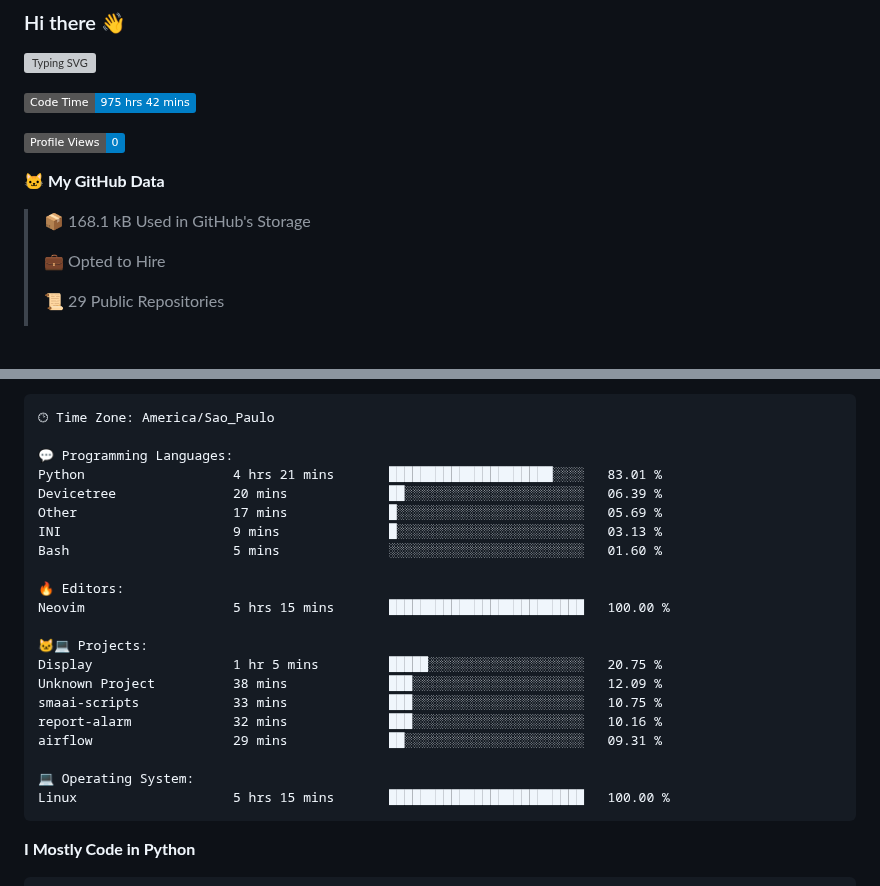
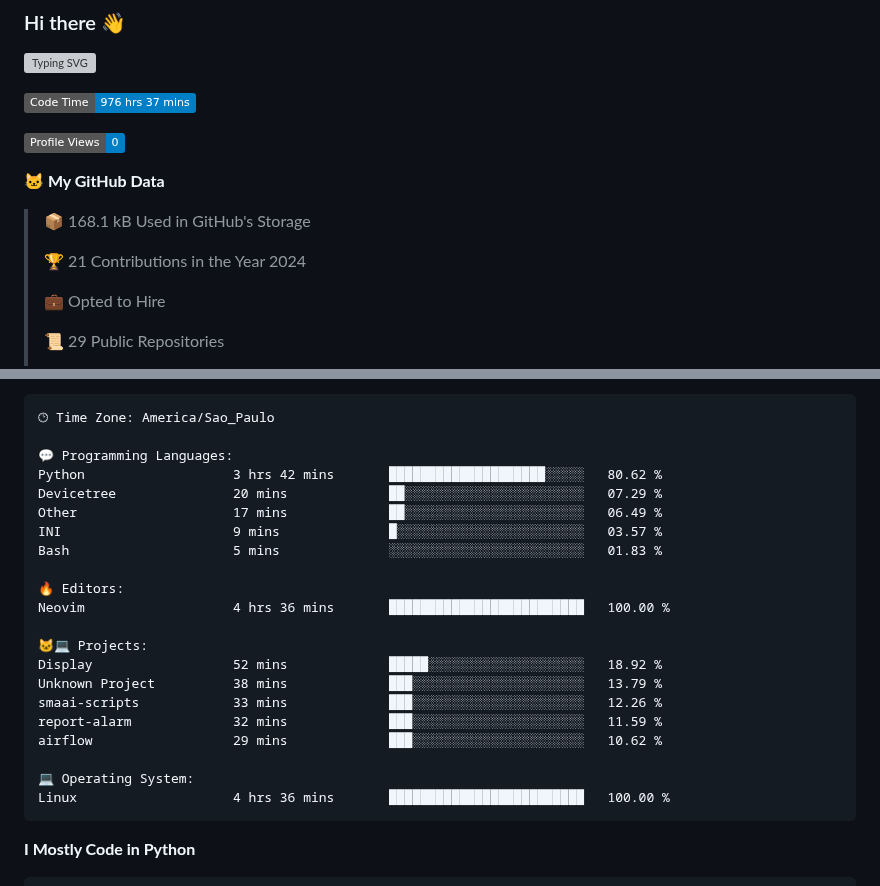
Before and after one commit to Gedankenn/Gedankenn, a Markdown page: README.md, 2 parts joined by grey strips. Drawn GitHub-style; badges without logos; blank space fills up the shorter version; grey boxes are pictures that could not be loaded.

Commit message:
Updated with Dev Metrics

````diff
--- a/README.md
+++ b/README.md
@@ -4,13 +4,15 @@
 
 
 <!--START_SECTION:waka-->
-![Code Time](http://img.shields.io/badge/Code%20Time-975%20hrs%2042%20mins-blue)
+![Code Time](http://img.shields.io/badge/Code%20Time-976%20hrs%2037%20mins-blue)
 
 ![Profile Views](http://img.shields.io/badge/Profile%20Views-0-blue)
 
 **🐱 My GitHub Data**
 
 > 📦 168.1 kB Used in GitHub's Storage
+ >
+> 🏆 21 Contributions in the Year 2024
  >
 > 💼 Opted to Hire
  >
@@ -45,24 +47,24 @@ Sunday                   26 commits          ████░░░░░░░
 🕑︎ Time Zone: America/Sao_Paulo
 
 💬 Programming Languages:
-Python                   4 hrs 21 mins       █████████████████████░░░░   83.01 %
-Devicetree               20 mins             ██░░░░░░░░░░░░░░░░░░░░░░░   06.39 %
-Other                    17 mins             █░░░░░░░░░░░░░░░░░░░░░░░░   05.69 %
-INI                      9 mins              █░░░░░░░░░░░░░░░░░░░░░░░░   03.13 %
-Bash                     5 mins              ░░░░░░░░░░░░░░░░░░░░░░░░░   01.60 %
+Python                   3 hrs 42 mins       ████████████████████░░░░░   80.62 %
+Devicetree               20 mins             ██░░░░░░░░░░░░░░░░░░░░░░░   07.29 %
+Other                    17 mins             ██░░░░░░░░░░░░░░░░░░░░░░░   06.49 %
+INI                      9 mins              █░░░░░░░░░░░░░░░░░░░░░░░░   03.57 %
+Bash                     5 mins              ░░░░░░░░░░░░░░░░░░░░░░░░░   01.83 %
 
 🔥 Editors:
-Neovim                   5 hrs 15 mins       █████████████████████████   100.00 %
+Neovim                   4 hrs 36 mins       █████████████████████████   100.00 %
 
 🐱‍💻 Projects:
-Display                  1 hr 5 mins         █████░░░░░░░░░░░░░░░░░░░░   20.75 %
-Unknown Project          38 mins             ███░░░░░░░░░░░░░░░░░░░░░░   12.09 %
-smaai-scripts            33 mins             ███░░░░░░░░░░░░░░░░░░░░░░   10.75 %
-report-alarm             32 mins             ███░░░░░░░░░░░░░░░░░░░░░░   10.16 %
-airflow                  29 mins             ██░░░░░░░░░░░░░░░░░░░░░░░   09.31 %
+Display                  52 mins             █████░░░░░░░░░░░░░░░░░░░░   18.92 %
+Unknown Project          38 mins             ███░░░░░░░░░░░░░░░░░░░░░░   13.79 %
+smaai-scripts            33 mins             ███░░░░░░░░░░░░░░░░░░░░░░   12.26 %
+report-alarm             32 mins             ███░░░░░░░░░░░░░░░░░░░░░░   11.59 %
+airflow                  29 mins             ███░░░░░░░░░░░░░░░░░░░░░░   10.62 %
 
 💻 Operating System:
-Linux                    5 hrs 15 mins       █████████████████████████   100.00 %
+Linux                    4 hrs 36 mins       █████████████████████████   100.00 %
 ```
 
 **I Mostly Code in Python**
````
Also changed, not shown: other parts of README.md (+1 -1 lines).
